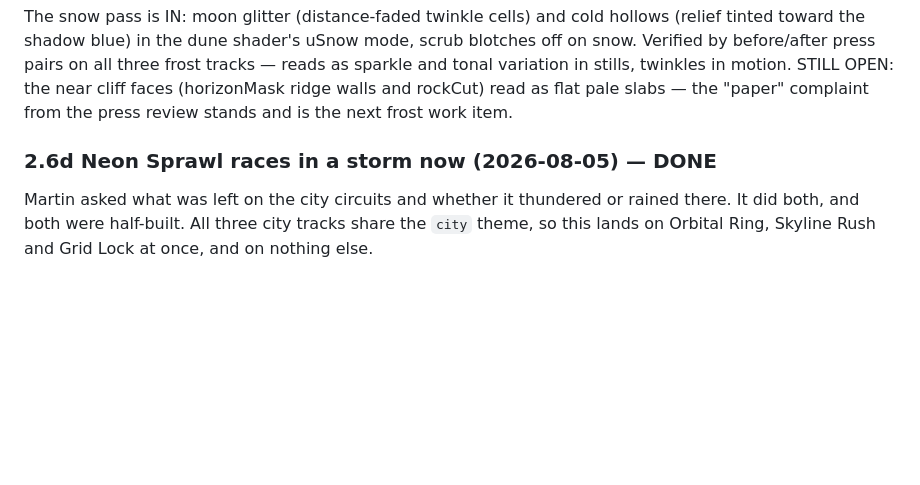
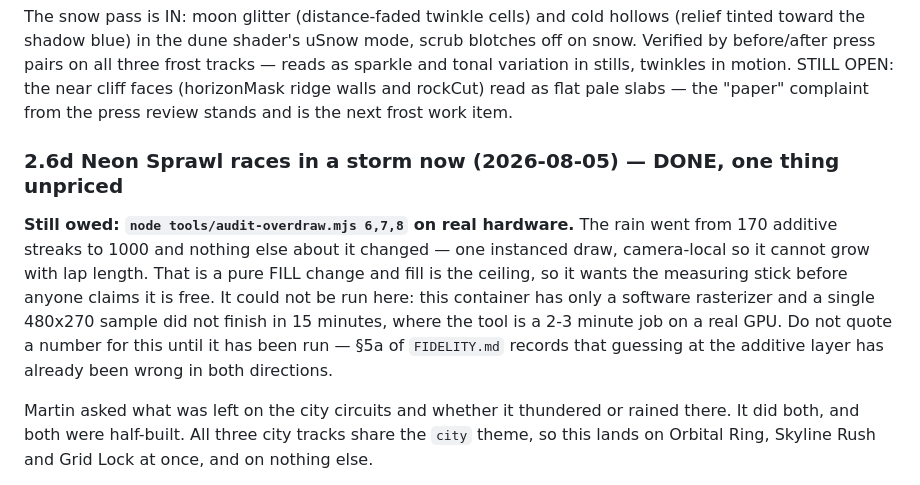
Before and after one commit to martingrahn-cmd/slipstream-vector, a Markdown page: STATUS.md, the part around the change. Drawn GitHub-style; blank space fills up the shorter version.

Commit message:
STATUS: the rain's fill cost is owed, not measured
audit-overdraw could not run in this container — software rasterizer, a single
480x270 sample did not finish in 15 minutes against the 2-3 it takes on a GPU.
The rain went 170 -> 1000 additive streaks in the same single instanced draw,
which is a pure fill change, and fill is the ceiling. Recorded as outstanding
rather than guessed at: FIDELITY §5a is the record of that guess being wrong in
both directions already.

Co-Authored-By: Claude Opus 5 <noreply@anthropic.com>
Claude-Session: https://claude.ai/code/session_01T59EW7huBvRrcmgB2jEBED

```diff
--- a/STATUS.md
+++ b/STATUS.md
@@ -243,7 +243,17 @@ motion. STILL OPEN: the near cliff faces (horizonMask ridge walls and rockCut)
 read as flat pale slabs — the "paper" complaint from the press review stands
 and is the next frost work item.
 
-### 2.6d Neon Sprawl races in a storm now (2026-08-05) — DONE
+### 2.6d Neon Sprawl races in a storm now (2026-08-05) — DONE, one thing unpriced
+**Still owed: `node tools/audit-overdraw.mjs 6,7,8` on real hardware.** The rain
+went from 170 additive streaks to 1000 and nothing else about it changed — one
+instanced draw, camera-local so it cannot grow with lap length. That is a pure
+FILL change and fill is the ceiling, so it wants the measuring stick before
+anyone claims it is free. It could not be run here: this container has only a
+software rasterizer and a single 480x270 sample did not finish in 15 minutes,
+where the tool is a 2-3 minute job on a real GPU. Do not quote a number for
+this until it has been run — §5a of `FIDELITY.md` records that guessing at the
+additive layer has already been wrong in both directions.
+
 Martin asked what was left on the city circuits and whether it thundered or
 rained there. It did both, and both were half-built. All three city tracks
 share the `city` theme, so this lands on Orbital Ring, Skyline Rush and Grid
```
